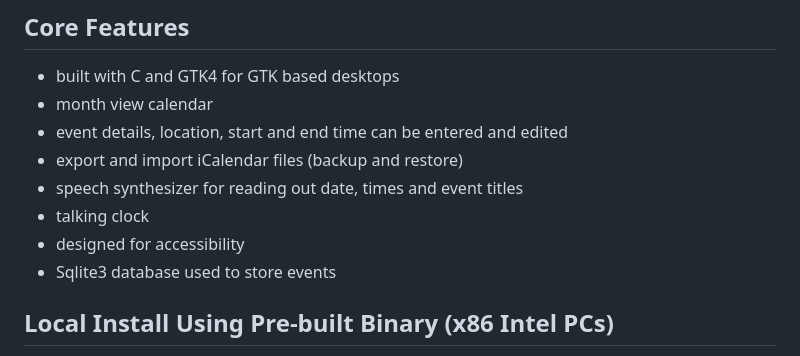
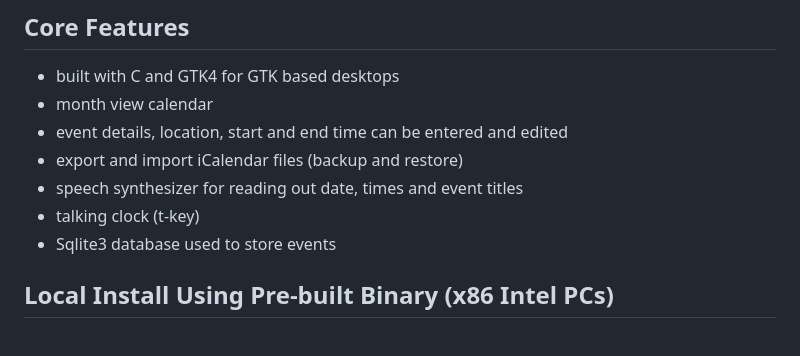
Before and after one commit to crispinprojects/talkcalendar, a Markdown page: README.md, the part around one of its changes. Rendered like a GitHub page.

```diff
--- a/README.md
+++ b/README.md
@@ -15,8 +15,7 @@ A screenshot of Talk Calendar is shown below.
 * event details, location, start and end time can be entered and edited
 * export and import iCalendar files (backup and restore)
 * speech synthesizer for reading out date, times and event titles
-* talking clock
-* designed for accessibility
+* talking clock (t-key)
 * Sqlite3 database used to store events
 
 
```
Also changed, not shown: other parts of README.md (+4 -8 lines), talkcalendar-preferences.png, 9 other files.
